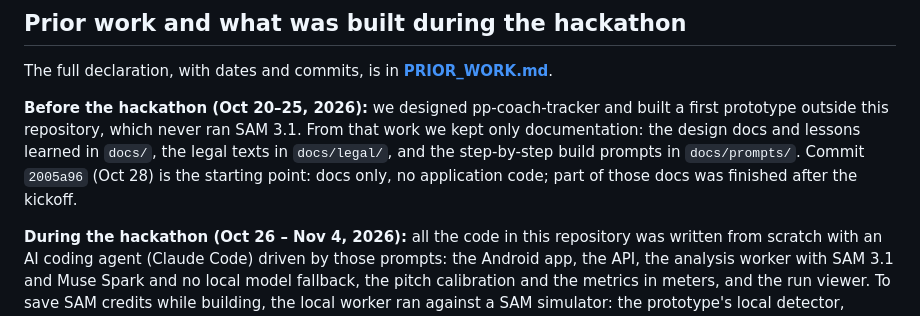
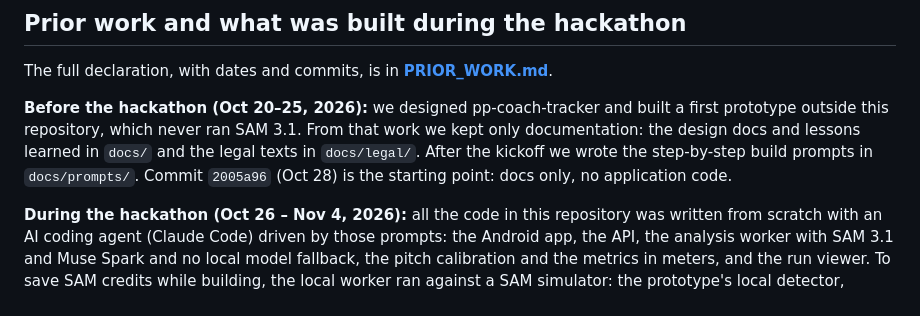
Before and after one commit to pepemxl/meta-ai-hackathon-2026, a Markdown page: README.md, the part around the change. Drawn GitHub-style.

```diff
--- a/README.md
+++ b/README.md
@@ -57,7 +57,7 @@ From `api/`: `npm run db:up`, `npm run php:up && npm run php:migrate`, `npm run
 
 The full declaration, with dates and commits, is in **[PRIOR_WORK.md](PRIOR_WORK.md)**.
 
-**Before the hackathon (Oct 20–25, 2026):** we designed pp-coach-tracker and built a first prototype outside this repository, which never ran SAM 3.1. From that work we kept only documentation: the design docs and lessons learned in `docs/`, the legal texts in `docs/legal/`, and the step-by-step build prompts in `docs/prompts/`. Commit `2005a96` (Oct 28) is the starting point: docs only, no application code; part of those docs was finished after the kickoff.
+**Before the hackathon (Oct 20–25, 2026):** we designed pp-coach-tracker and built a first prototype outside this repository, which never ran SAM 3.1. From that work we kept only documentation: the design docs and lessons learned in `docs/` and the legal texts in `docs/legal/`. After the kickoff we wrote the step-by-step build prompts in `docs/prompts/`. Commit `2005a96` (Oct 28) is the starting point: docs only, no application code.
 
 **During the hackathon (Oct 26 – Nov 4, 2026):** all the code in this repository was written from scratch with an AI coding agent (Claude Code) driven by those prompts: the Android app, the API, the analysis worker with SAM 3.1 and Muse Spark and no local model fallback, the pitch calibration and the metrics in meters, and the run viewer. To save SAM credits while building, the local worker ran against a SAM simulator: the prototype's local detector, served with the same API as SAM 3.1. That prototype code stayed outside this repository and the submission, and every analysis in the demo and in production comes from SAM 3.1. The git history shows every step.
 
```
Also changed, not shown: PRIOR_WORK.md (+4 -4 lines), docs/prompts/README.md (+1 -1 lines).
